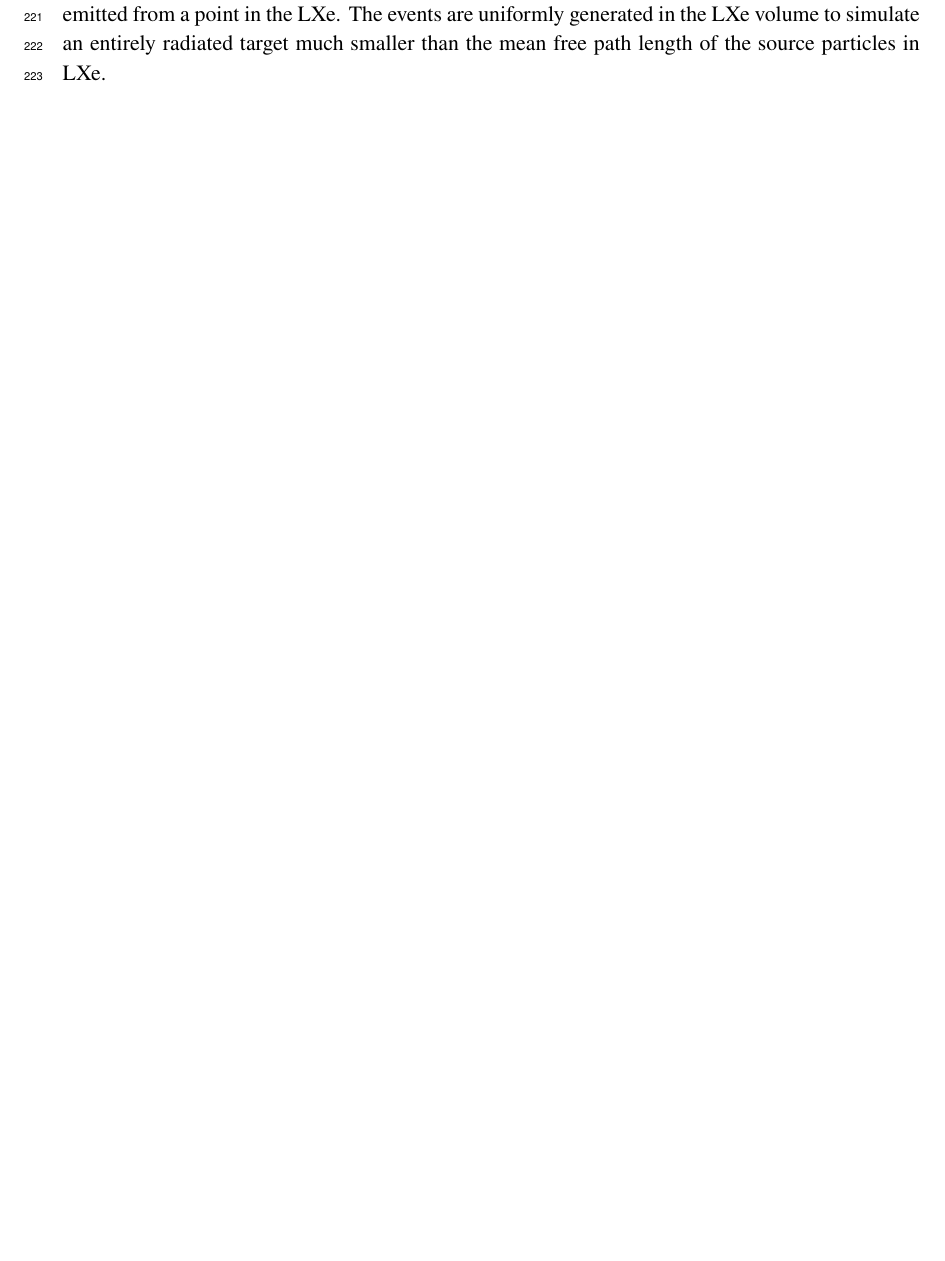
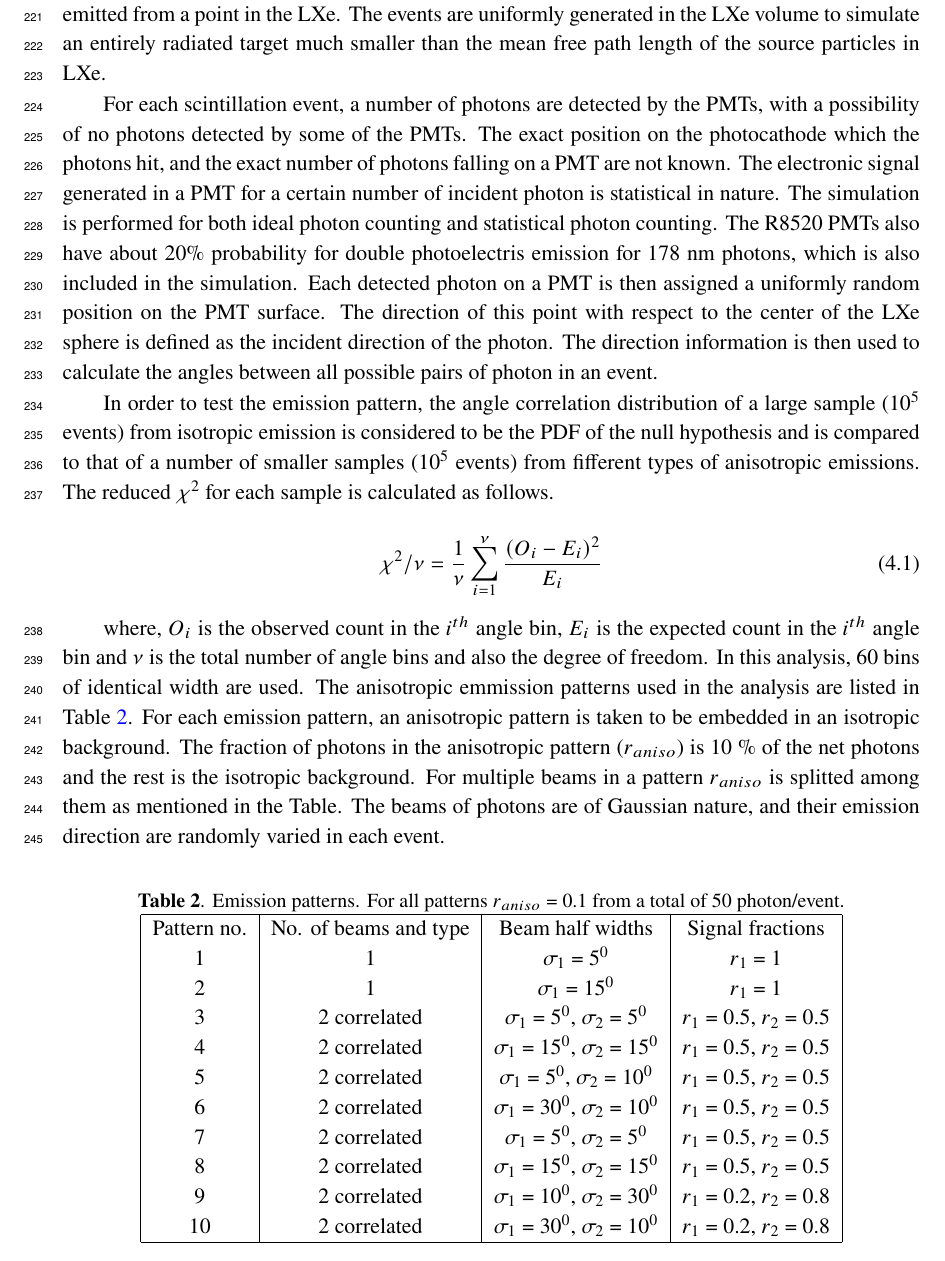
Before and after one commit to ranitay/Direxeno_Instrumentation, a LaTeX document (Direxeno_Inst_v0.tex, which reads simulation.tex): part of page 12 of 12 before the commit and part of page 12 of 13 after it, cut so that both start at the same text, the shorter picture padded with empty space. Compiled offline with pdfLaTeX.

Commit message:
MMD: simulation details added

```diff
--- a/simulation.tex
+++ b/simulation.tex
@@ -50,3 +50,69 @@ event is emitted by a cloud of excited diatomic molecules, with a linear size mu
 of the optical system, we simulate each event as a number of photons that are emitted from a point
 in the LXe. The events are uniformly generated in the LXe volume to simulate an entirely radiated
 target much smaller than the mean free path length of the source particles in LXe.
+
+For each scintillation event, a number of photons are detected by the PMTs, with a possibility of
+no photons detected by some of the PMTs. The exact position on the photocathode which the photons hit,
+and the exact number of photons falling on a PMT are not known. The electronic signal generated in a PMT
+for a certain number of incident photon is statistical in nature. The simulation is performed for both
+ideal photon counting and statistical photon counting. The R8520 PMTs also have about 20\% probability
+for double photoelectris emission for 178 nm photons, which is also included in the simulation.
+Each detected photon
+on a PMT is then assigned a uniformly random position on the PMT surface. The direction of this point with respect
+to the center of the LXe sphere is defined as the incident direction of the photon. The direction information
+is then used to calculate the angles between all possible pairs of photon in an event.
+
+In order to test the emission pattern, the angle correlation distribution of a large sample ($10^5$ events)
+from isotropic emission is considered to be the PDF of the null hypothesis and is compared
+to that of a number of smaller samples ($10^5$ events) from fifferent types of anisotropic emissions.
+The reduced $\chi^2$ for each sample is calculated as follows.
+
+\begin{equation}
+\chi^2/\nu = \frac{1}{\nu} \sum^{\nu}_{i=1} \frac{(O_i - E_i)^2}{E_i}
+\label{redchi2}
+\end{equation}
+
+where, $O_i$ is the observed count in the $i^{th}$ angle bin, $E_i$ is the expected count in the $i^{th}$
+angle bin and $\nu$ is the total number of angle bins and also the degree of freedom. In this analysis,
+60 bins of identical width are used. The anisotropic emmission patterns used in the analysis are listed
+in Table~\ref{tab:AnisoPattern}. For each emission pattern,  an anisotropic pattern is taken to be embedded
+in an isotropic background. The fraction of photons in the anisotropic pattern ($r_{aniso}$) is 10 \% of the net photons
+and the rest is the isotropic background. For multiple beams in a pattern $r_{aniso}$ is splitted among them
+as mentioned in the Table. The beams of photons are of Gaussian nature, and their emission direction are
+randomly varied in each event.
+
+%%%%%%%%%%%%%%%%%%%%%%%%%%%%%%%%%%%%%%%%%%%%%%%%%%%%%%%%%%%%%%%%%%%%%%%%%%%%%%%%%%%%%%%
+\begin{table}[h]
+  \centering
+  \caption{Emission patterns. For all patterns $r_{aniso}$ = 0.1 from a
+  total of 50 photon/event.}
+  \label{tab:AnisoPattern}
+  \begin{tabular}{|c | c| c | c|}
+  \hline
+  Pattern no. & No. of beams and type & Beam half widths & Signal fractions \\
+  %\hline
+  1 & 1 & $\sigma_1$ = $5^{0}$ & $r_1$ = 1 \\
+  %\hline
+   2 & 1 & $\sigma_1$ = $15^{0}$ & $r_1$ = 1 \\
+  %\hline
+   3 & 2 correlated & $\sigma_1$ = $5^{0}$, $\sigma_2$ = $5^{0}$ & $r_1$ = 0.5, $r_2$ = 0.5  \\
+  %\hline
+   4 & 2 correlated & $\sigma_1$ = $15^{0}$, $\sigma_2$ = $15^{0}$ & $r_1$ = 0.5, $r_2$ = 0.5 \\
+  %\hline
+   5 & 2 correlated & $\sigma_1$ = $5^{0}$, $\sigma_2$ = $10^{0}$ & $r_1$ = 0.5, $r_2$ = 0.5 \\
+  %\hline
+   6 & 2 correlated & $\sigma_1$ = $30^{0}$, $\sigma_2$ = $10^{0}$ & $r_1$ = 0.5, $r_2$ = 0.5 \\
+  %\hline
+   7 & 2 correlated & $\sigma_1$ = $5^{0}$, $\sigma_2$ = $5^{0}$ & $r_1$ = 0.5, $r_2$ = 0.5 \\
+  %\hline
+   8 & 2 correlated & $\sigma_1$ = $15^{0}$, $\sigma_2$ = $15^{0}$ & $r_1$ = 0.5, $r_2$ = 0.5 \\
+  %\hline
+   9 & 2 correlated & $\sigma_1$ = $10^{0}$, $\sigma_2$ = $30^{0}$ & $r_1$ = 0.2, $r_2$ = 0.8 \\
+  %\hline
+    10 & 2 correlated & $\sigma_1$ = $30^{0}$, $\sigma_2$ = $10^{0}$ & $r_1$ = 0.2, $r_2$ = 0.8 \\
+  \hline
+ \end{tabular}
+\end{table}
+%%%%%%%%%%%%%%%%%%%%%%%%%%%%%%%%%%%%%%%%%%%%%%%%%%%%%%%%%%%%%%%%%%%%%%%%%%%%%%%%%%%%%%%
+
+Results:
```
Also changed, not shown: 1 other file.
